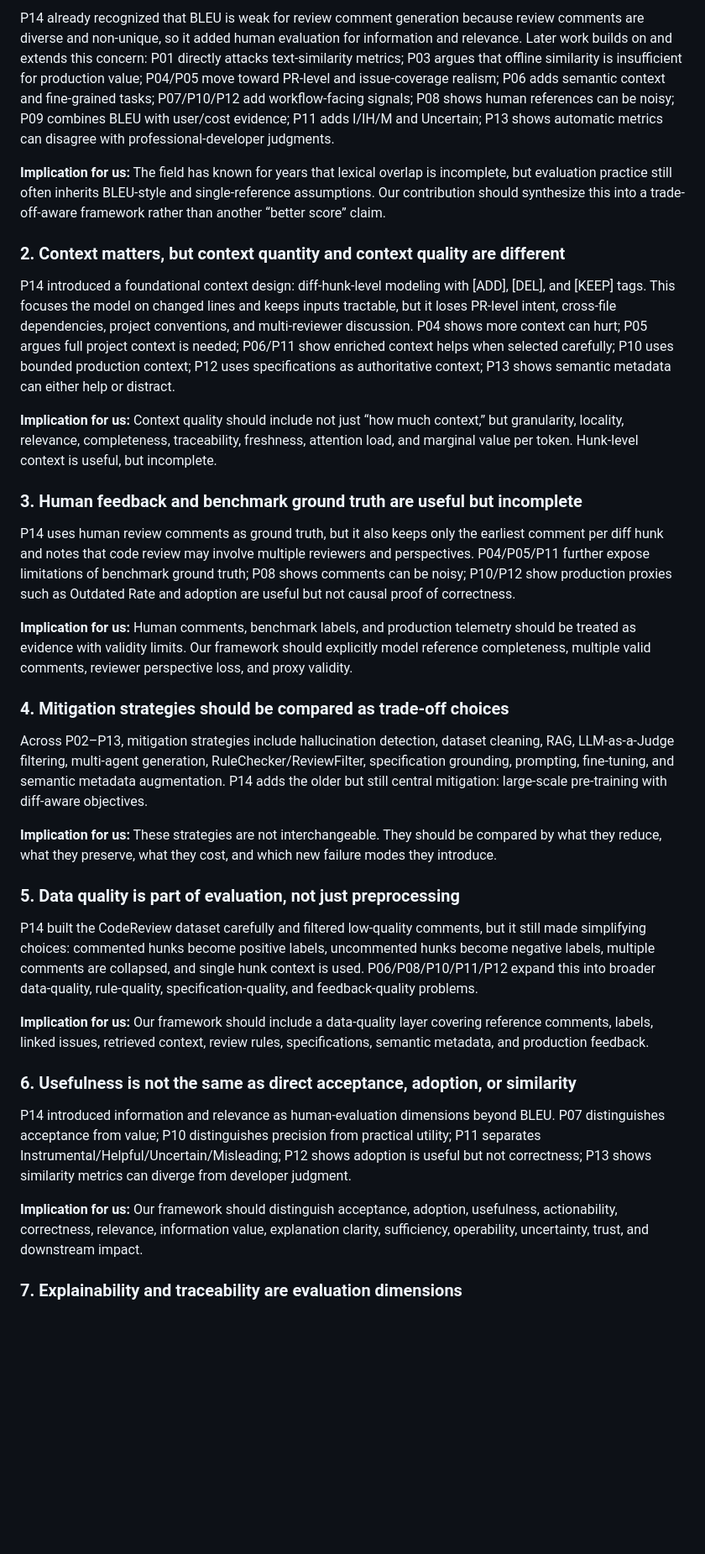
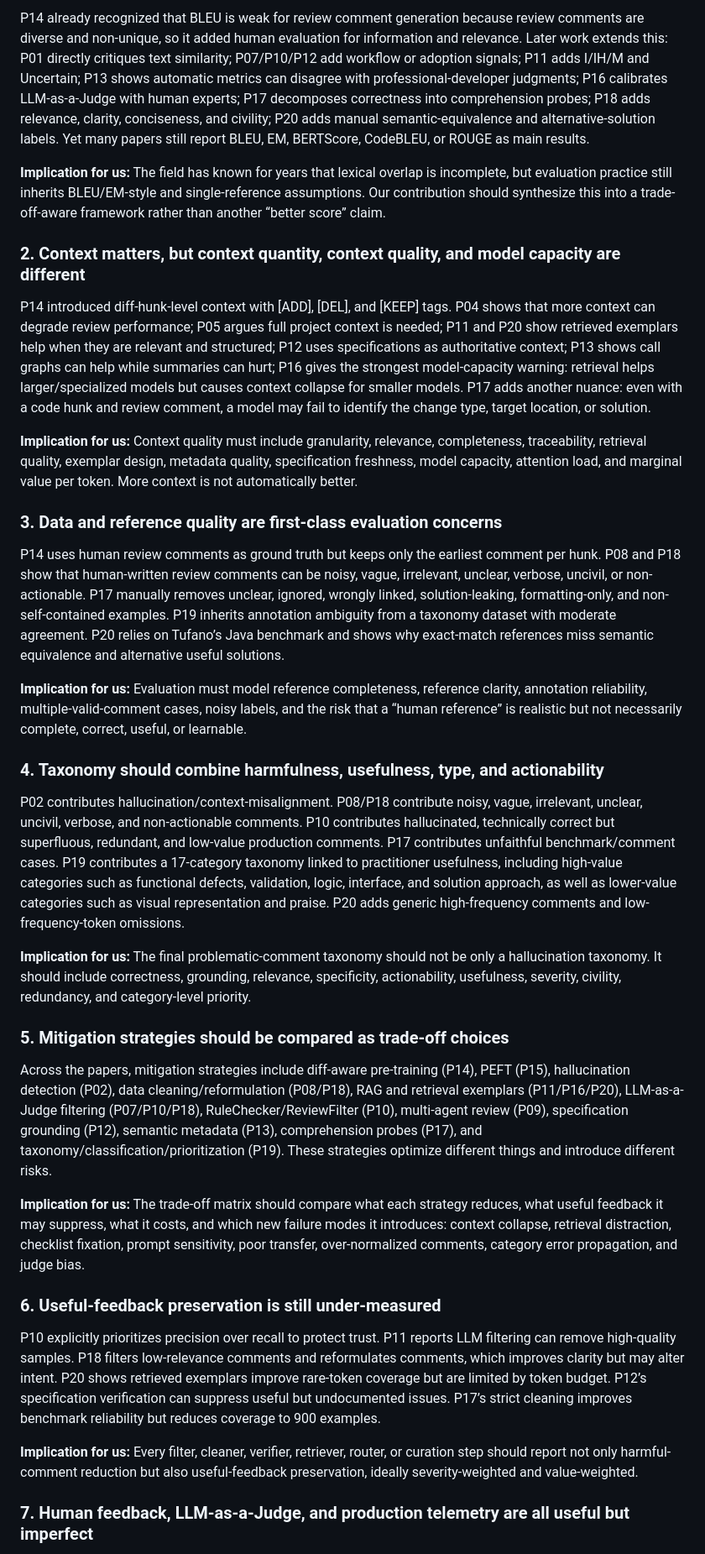
Before and after one commit to mahdimalverdi/llm-code-review-evaluation, a Markdown page: matrices/cross-paper-synthesis.md, the part around one of its changes. Shown at 84% size. Rendered like a GitHub page; blank space fills up the shorter version.

```diff
--- a/matrices/cross-paper-synthesis.md
+++ b/matrices/cross-paper-synthesis.md
@@ -28,37 +34,37 @@
 
-P14 already recognized that BLEU is weak for review comment generation because review comments are diverse and non-unique, so it added human evaluation for information and relevance. Later work builds on and extends this concern: P01 directly attacks text-similarity metrics; P03 argues that offline similarity is insufficient for production value; P04/P05 move toward PR-level and issue-coverage realism; P06 adds semantic context and fine-grained tasks; P07/P10/P12 add workflow-facing signals; P08 shows human references can be noisy; P09 combines BLEU with user/cost evidence; P11 adds I/IH/M and Uncertain; P13 shows automatic metrics can disagree with professional-developer judgments.
+P14 already recognized that BLEU is weak for review comment generation because review comments are diverse and non-unique, so it added human evaluation for information and relevance. Later work extends this: P01 directly critiques text similarity; P07/P10/P12 add workflow or adoption signals; P11 adds I/IH/M and Uncertain; P13 shows automatic metrics can disagree with professional-developer judgments; P16 calibrates LLM-as-a-Judge with human experts; P17 decomposes correctness into comprehension probes; P18 adds relevance, clarity, conciseness, and civility; P20 adds manual semantic-equivalence and alternative-solution labels. Yet many papers still report BLEU, EM, BERTScore, CodeBLEU, or ROUGE as main results.
 
-**Implication for us:** The field has known for years that lexical overlap is incomplete, but evaluation practice still often inherits BLEU-style and single-reference assumptions. Our contribution should synthesize this into a trade-off-aware framework rather than another “better score” claim.
+**Implication for us:** The field has known for years that lexical overlap is incomplete, but evaluation practice still inherits BLEU/EM-style and single-reference assumptions. Our contribution should synthesize this into a trade-off-aware framework rather than another “better score” claim.
 
-### 2. Context matters, but context quantity and context quality are different
+### 2. Context matters, but context quantity, context quality, and model capacity are different
 
-P14 introduced a foundational context design: diff-hunk-level modeling with [ADD], [DEL], and [KEEP] tags. This focuses the model on changed lines and keeps inputs tractable, but it loses PR-level intent, cross-file dependencies, project conventions, and multi-reviewer discussion. P04 shows more context can hurt; P05 argues full project context is needed; P06/P11 show enriched context helps when selected carefully; P10 uses bounded production context; P12 uses specifications as authoritative context; P13 shows semantic metadata can either help or distract.
+P14 introduced diff-hunk-level context with [ADD], [DEL], and [KEEP] tags. P04 shows that more context can degrade review performance; P05 argues full project context is needed; P11 and P20 show retrieved exemplars help when they are relevant and structured; P12 uses specifications as authoritative context; P13 shows call graphs can help while summaries can hurt; P16 gives the strongest model-capacity warning: retrieval helps larger/specialized models but causes context collapse for smaller models. P17 adds another nuance: even with a code hunk and review comment, a model may fail to identify the change type, target location, or solution.
 
-**Implication for us:** Context quality should include not just “how much context,” but granularity, locality, relevance, completeness, traceability, freshness, attention load, and marginal value per token. Hunk-level context is useful, but incomplete.
+**Implication for us:** Context quality must include granularity, relevance, completeness, traceability, retrieval quality, exemplar design, metadata quality, specification freshness, model capacity, attention load, and marginal value per token. More context is not automatically better.
 
-### 3. Human feedback and benchmark ground truth are useful but incomplete
+### 3. Data and reference quality are first-class evaluation concerns
 
-P14 uses human review comments as ground truth, but it also keeps only the earliest comment per diff hunk and notes that code review may involve multiple reviewers and perspectives. P04/P05/P11 further expose limitations of benchmark ground truth; P08 shows comments can be noisy; P10/P12 show production proxies such as Outdated Rate and adoption are useful but not causal proof of correctness.
+P14 uses human review comments as ground truth but keeps only the earliest comment per hunk. P08 and P18 show that human-written review comments can be noisy, vague, irrelevant, unclear, verbose, uncivil, or non-actionable. P17 manually removes unclear, ignored, wrongly linked, solution-leaking, formatting-only, and non-self-contained examples. P19 inherits annotation ambiguity from a taxonomy dataset with moderate agreement. P20 relies on Tufano’s Java benchmark and shows why exact-match references miss semantic equivalence and alternative useful solutions.
 
-**Implication for us:** Human comments, benchmark labels, and production telemetry should be treated as evidence with validity limits. Our framework should explicitly model reference completeness, multiple valid comments, reviewer perspective loss, and proxy validity.
+**Implication for us:** Evaluation must model reference completeness, reference clarity, annotation reliability, multiple-valid-comment cases, noisy labels, and the risk that a “human reference” is realistic but not necessarily complete, correct, useful, or learnable.
 
-### 4. Mitigation strategies should be compared as trade-off choices
+### 4. Taxonomy should combine harmfulness, usefulness, type, and actionability
 
-Across P02–P13, mitigation strategies include hallucination detection, dataset cleaning, RAG, LLM-as-a-Judge filtering, multi-agent generation, RuleChecker/ReviewFilter, specification grounding, prompting, fine-tuning, and semantic metadata augmentation. P14 adds the older but still central mitigation: large-scale pre-training with diff-aware objectives.
+P02 contributes hallucination/context-misalignment. P08/P18 contribute noisy, vague, irrelevant, unclear, uncivil, verbose, and non-actionable comments. P10 contributes hallucinated, technically correct but superfluous, redundant, and low-value production comments. P17 contributes unfaithful benchmark/comment cases. P19 contributes a 17-category taxonomy linked to practitioner usefulness, including high-value categories such as functional defects, validation, logic, interface, and solution approach, as well as lower-value categories such as visual representation and praise. P20 adds generic high-frequency comments and low-frequency-token omissions.
 
-**Implication for us:** These strategies are not interchangeable. They should be compared by what they reduce, what they preserve, what they cost, and which new failure modes they introduce.
+**Implication for us:** The final problematic-comment taxonomy should not be only a hallucination taxonomy. It should include correctness, grounding, relevance, specificity, actionability, usefulness, severity, civility, redundancy, and category-level priority.
 
-### 5. Data quality is part of evaluation, not just preprocessing
+### 5. Mitigation strategies should be compared as trade-off choices
 
-P14 built the CodeReview dataset carefully and filtered low-quality comments, but it still made simplifying choices: commented hunks become positive labels, uncommented hunks become negative labels, multiple comments are collapsed, and single hunk context is used. P06/P08/P10/P11/P12 expand this into broader data-quality, rule-quality, specification-quality, and feedback-quality problems.
+Across the papers, mitigation strategies include diff-aware pre-training (P14), PEFT (P15), hallucination detection (P02), data cleaning/reformulation (P08/P18), RAG and retrieval exemplars (P11/P16/P20), LLM-as-a-Judge filtering (P07/P10/P18), RuleChecker/ReviewFilter (P10), multi-agent review (P09), specification grounding (P12), semantic metadata (P13), comprehension probes (P17), and taxonomy/classification/prioritization (P19). These strategies optimize different things and introduce different risks.
 
-**Implication for us:** Our framework should include a data-quality layer covering reference comments, labels, linked issues, retrieved context, review rules, specifications, semantic metadata, and production feedback.
+**Implication for us:** The trade-off matrix should compare what each strategy reduces, what useful feedback it may suppress, what it costs, and which new failure modes it introduces: context collapse, retrieval distraction, checklist fixation, prompt sensitivity, poor transfer, over-normalized comments, category error propagation, and judge bias.
 
-### 6. Usefulness is not the same as direct acceptance, adoption, or similarity
+### 6. Useful-feedback preservation is still under-measured
 
-P14 introduced information and relevance as human-evaluation dimensions beyond BLEU. P07 distinguishes acceptance from value; P10 distinguishes precision from practical utility; P11 separates Instrumental/Helpful/Uncertain/Misleading; P12 shows adoption is useful but not correctness; P13 shows similarity metrics can diverge from developer judgment.
+P10 explicitly prioritizes precision over recall to protect trust. P11 reports LLM filtering can remove high-quality samples. P18 filters low-relevance comments and reformulates comments, which improves clarity but may alter intent. P20 shows retrieved exemplars improve rare-token coverage but are limited by token budget. P12’s specification verification can suppress useful but undocumented issues. P17’s strict cleaning improves benchmark reliability but reduces coverage to 900 examples.
 
-**Implication for us:** Our framework should distinguish acceptance, adoption, usefulness, actionability, correctness, relevance, information value, explanation clarity, sufficiency, operability, uncertainty, trust, and downstream impact.
+**Implication for us:** Every filter, cleaner, verifier, retriever, router, or curation step should report not only harmful-comment reduction but also useful-feedback preservation, ideally severity-weighted and value-weighted.
 
-### 7. Explainability and traceability are evaluation dimensions
+### 7. Human feedback, LLM-as-a-Judge, and production telemetry are all useful but imperfect
 
```
Also changed, not shown: other parts of matrices/cross-paper-synthesis.md (+66 -57 lines).
